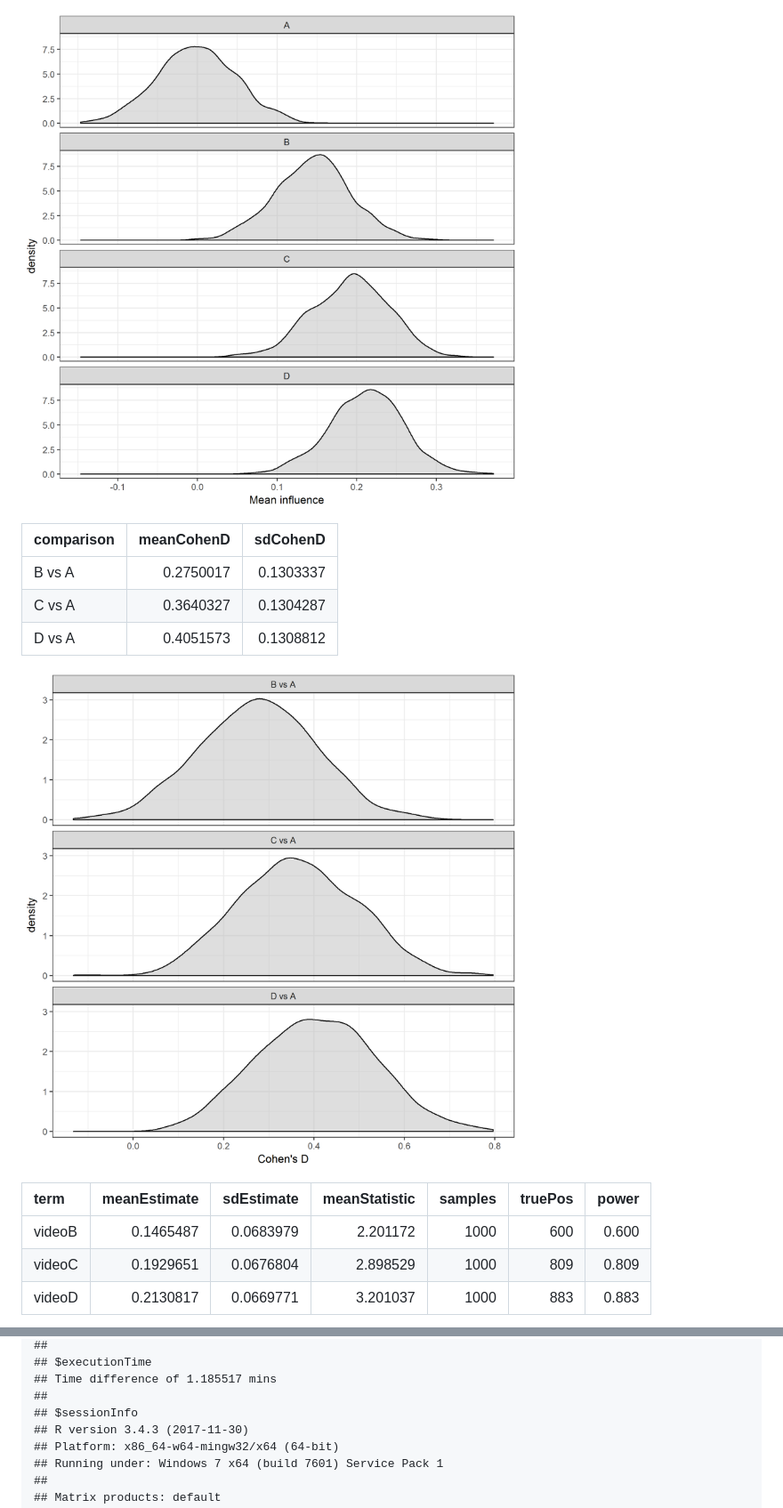
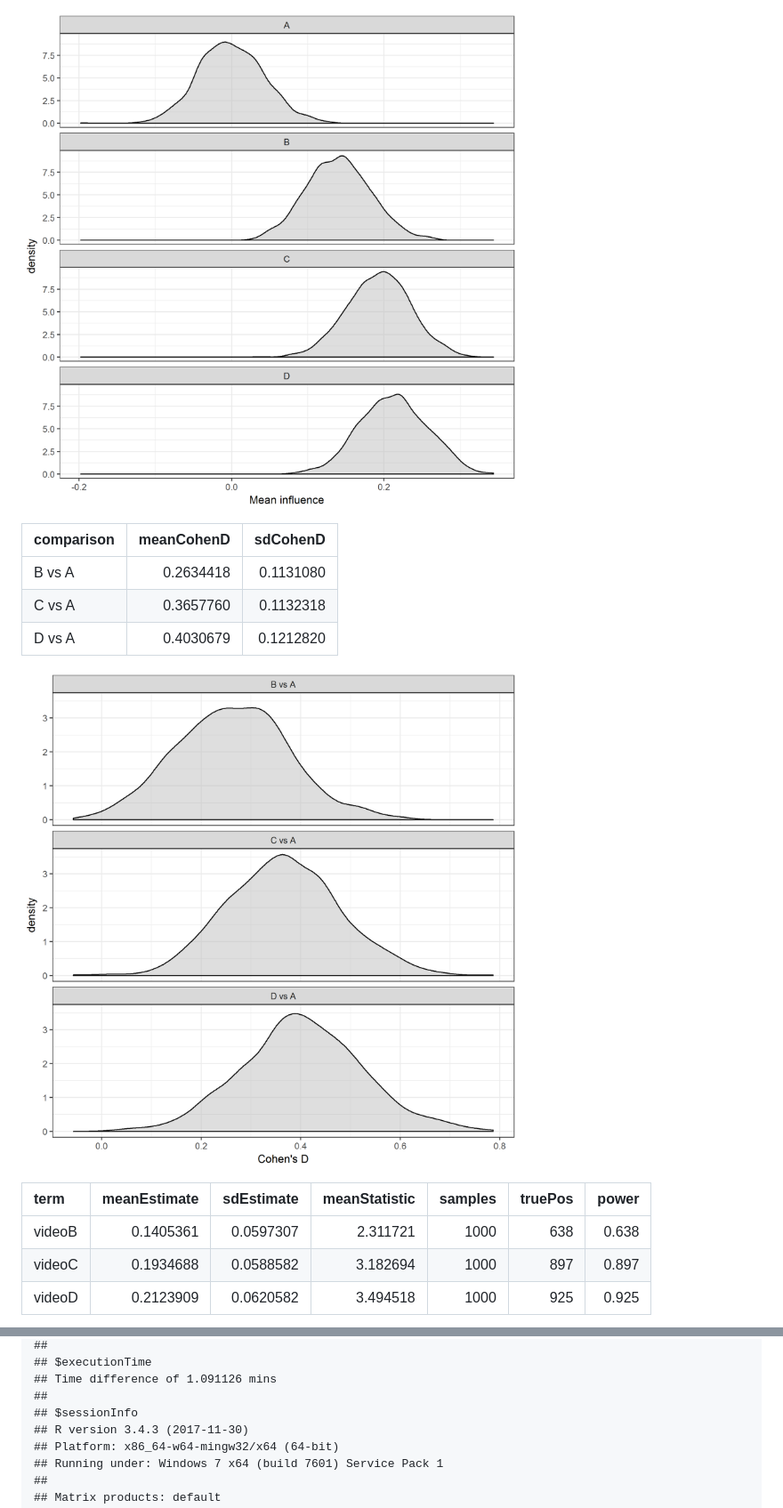
Before and after one commit to benjamin-chan/BDP2-2-Horner-Johnson, a Markdown page: docs/simulatePower.md, 2 parts joined by grey strips. Shown: that part at 89% size. Drawn GitHub-style; pictures changed too: figures/influence-2.png, figures/influence-3.png.

```diff
--- a/docs/simulatePower.md
+++ b/docs/simulatePower.md
@@ -90,17 +90,17 @@ The simulated means will be different that the specified nominal means above.
 
 |comparison | meanCohenD|  sdCohenD|
 |:----------|----------:|---------:|
-|B vs A     |  0.2750017| 0.1303337|
-|C vs A     |  0.3640327| 0.1304287|
-|D vs A     |  0.4051573| 0.1308812|
+|B vs A     |  0.2634418| 0.1131080|
+|C vs A     |  0.3657760| 0.1132318|
+|D vs A     |  0.4030679| 0.1212820|
 
 ![plot of chunk influence](../figures/influence-3.png)
 
 |term   | meanEstimate| sdEstimate| meanStatistic| samples| truePos| power|
 |:------|------------:|----------:|-------------:|-------:|-------:|-----:|
-|videoB |    0.1465487|  0.0683979|      2.201172|    1000|     600| 0.600|
-|videoC |    0.1929651|  0.0676804|      2.898529|    1000|     809| 0.809|
-|videoD |    0.2130817|  0.0669771|      3.201037|    1000|     883| 0.883|
+|videoB |    0.1405361|  0.0597307|      2.311721|    1000|     638| 0.638|
+|videoC |    0.1934688|  0.0588582|      3.182694|    1000|     897| 0.897|
+|videoD |    0.2123909|  0.0620582|      3.494518|    1000|     925| 0.925|
 
 ![plot of chunk influence](../figures/influence-4.png)
 
@@ -114,6 +114,6 @@ The simulated means will be different that the specified nominal means above.
 ##
 ## $executionTime
-## Time difference of 1.185517 mins
+## Time difference of 1.091126 mins
 ##
 ## $sessionInfo
 ## R version 3.4.3 (2017-11-30)
```
Also changed, not shown: other parts of docs/simulatePower.md (+17 -17 lines), figures/comprehension-1.png, figures/comprehension-2.png, figures/influence-1.png, figures/influence-4.png, 1 other file.
